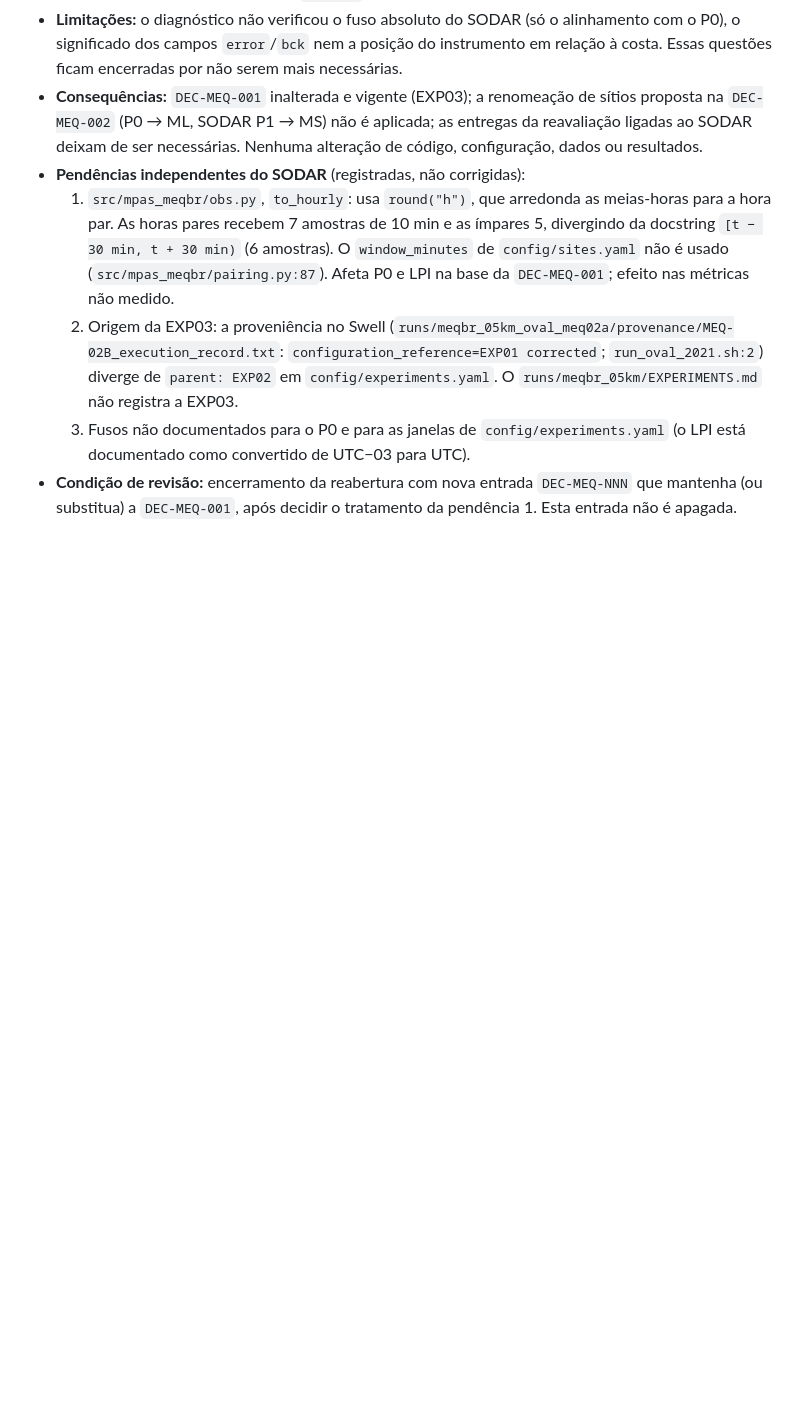
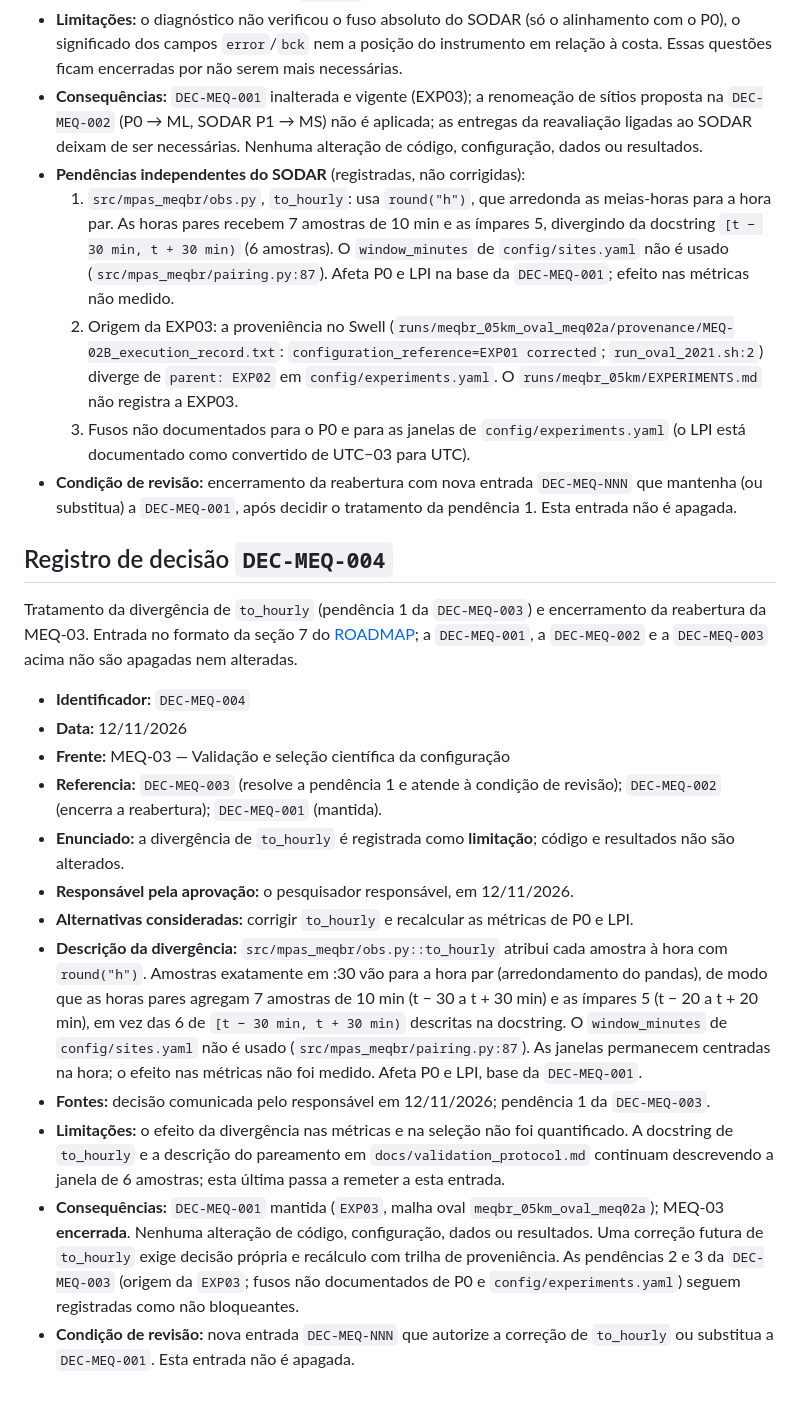
Before and after one commit to daniloceano/mpas-meqbr-experiments, a Markdown page: research/MEQ-03-selection-decision.md, the part around the change. GitHub-like rendering; blank space fills up the shorter version.

```diff
--- a/research/MEQ-03-selection-decision.md
+++ b/research/MEQ-03-selection-decision.md
@@ -101,3 +101,20 @@ Exclusão do SODAR P1 da reavaliação aberta pela `DEC-MEQ-002`. Entrada no for
   2. Origem da EXP03: a proveniência no Swell (`runs/meqbr_05km_oval_meq02a/provenance/MEQ-02B_execution_record.txt`: `configuration_reference=EXP01 corrected`; `run_oval_2021.sh:2`) diverge de `parent: EXP02` em `config/experiments.yaml`. O `runs/meqbr_05km/EXPERIMENTS.md` não registra a EXP03.
   3. Fusos não documentados para o P0 e para as janelas de `config/experiments.yaml` (o LPI está documentado como convertido de UTC−03 para UTC).
 - **Condição de revisão:** encerramento da reabertura com nova entrada `DEC-MEQ-NNN` que mantenha (ou substitua) a `DEC-MEQ-001`, após decidir o tratamento da pendência 1. Esta entrada não é apagada.
+
+## Registro de decisão `DEC-MEQ-004`
+
+Tratamento da divergência de `to_hourly` (pendência 1 da `DEC-MEQ-003`) e encerramento da reabertura da MEQ-03. Entrada no formato da seção 7 do [ROADMAP](ROADMAP.md); a `DEC-MEQ-001`, a `DEC-MEQ-002` e a `DEC-MEQ-003` acima não são apagadas nem alteradas.
+
+- **Identificador:** `DEC-MEQ-004`
+- **Data:** 12/11/2026
+- **Frente:** MEQ-03 — Validação e seleção científica da configuração
+- **Referencia:** `DEC-MEQ-003` (resolve a pendência 1 e atende à condição de revisão); `DEC-MEQ-002` (encerra a reabertura); `DEC-MEQ-001` (mantida).
+- **Enunciado:** a divergência de `to_hourly` é registrada como **limitação**; código e resultados não são alterados.
+- **Responsável pela aprovação:** o pesquisador responsável, em 12/11/2026.
+- **Alternativas consideradas:** corrigir `to_hourly` e recalcular as métricas de P0 e LPI.
+- **Descrição da divergência:** `src/mpas_meqbr/obs.py::to_hourly` atribui cada amostra à hora com `round("h")`. Amostras exatamente em :30 vão para a hora par (arredondamento do pandas), de modo que as horas pares agregam 7 amostras de 10 min (t − 30 a t + 30 min) e as ímpares 5 (t − 20 a t + 20 min), em vez das 6 de `[t − 30 min, t + 30 min)` descritas na docstring. O `window_minutes` de `config/sites.yaml` não é usado (`src/mpas_meqbr/pairing.py:87`). As janelas permanecem centradas na hora; o efeito nas métricas não foi medido. Afeta P0 e LPI, base da `DEC-MEQ-001`.
+- **Fontes:** decisão comunicada pelo responsável em 12/11/2026; pendência 1 da `DEC-MEQ-003`.
+- **Limitações:** o efeito da divergência nas métricas e na seleção não foi quantificado. A docstring de `to_hourly` e a descrição do pareamento em `docs/validation_protocol.md` continuam descrevendo a janela de 6 amostras; esta última passa a remeter a esta entrada.
+- **Consequências:** `DEC-MEQ-001` mantida (`EXP03`, malha oval `meqbr_05km_oval_meq02a`); MEQ-03 **encerrada**. Nenhuma alteração de código, configuração, dados ou resultados. Uma correção futura de `to_hourly` exige decisão própria e recálculo com trilha de proveniência. As pendências 2 e 3 da `DEC-MEQ-003` (origem da `EXP03`; fusos não documentados de P0 e `config/experiments.yaml`) seguem registradas como não bloqueantes.
+- **Condição de revisão:** nova entrada `DEC-MEQ-NNN` que autorize a correção de `to_hourly` ou substitua a `DEC-MEQ-001`. Esta entrada não é apagada.
```
Also changed, not shown: docs/validation_protocol.md (+7 -0 lines), research/ROADMAP.md (+5 -5 lines).
